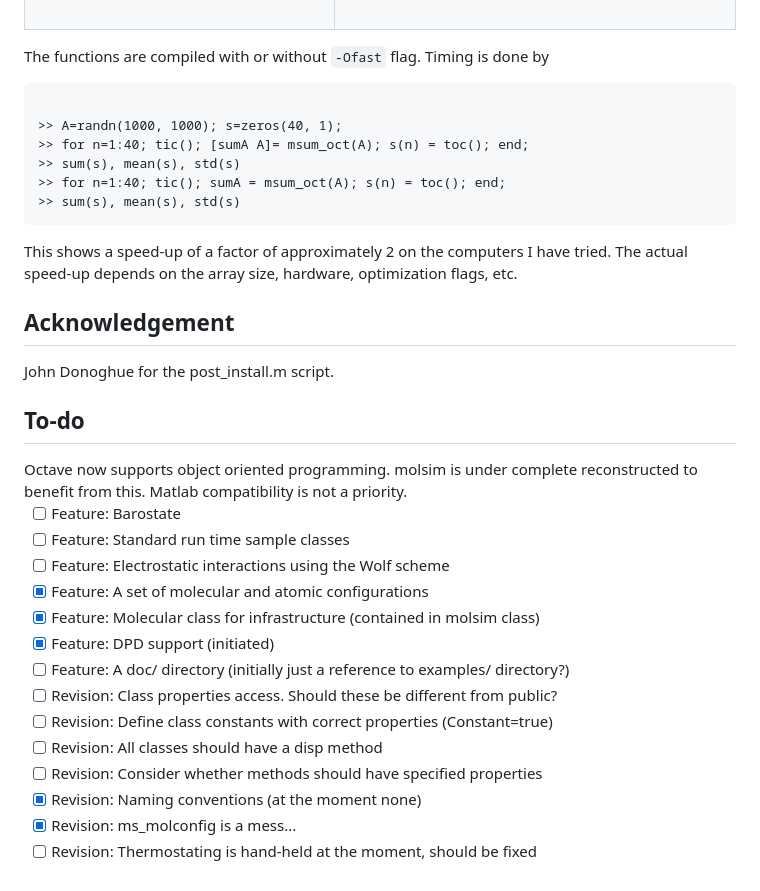
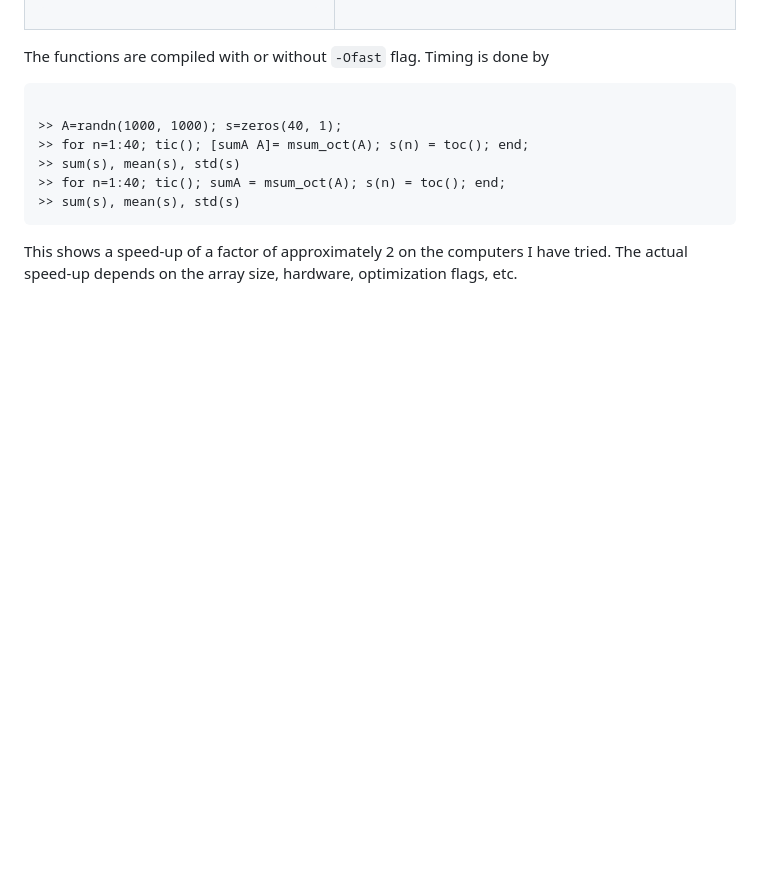
Before and after one commit to jesperschmidthansen/molsim, a Markdown page: docs/README.md, the part around the change. Drawn GitHub-style; blank space fills up the shorter version.

Commit message:
More docs

```diff
--- a/docs/README.md
+++ b/docs/README.md
@@ -149,28 +149,5 @@ DEFUN_DLD(msum_oct, args, ,""){
 </code></pre>
 This shows a speed-up of a factor of approximately 2 on the computers I have tried. The actual speed-up depends on the array size, hardware, optimization flags, etc.
 </p>
-
-<h2>Acknowledgement</h2>
-John Donoghue for the post_install.m script.
-
-<h2>To-do</h2>
-Octave now supports object oriented programming. molsim is under complete reconstructed to benefit
-from this. Matlab compatibility is not a priority.
-
-- [ ] Feature: Barostate
-- [ ] Feature: Standard run time sample classes
-- [ ] Feature: Electrostatic interactions using the Wolf scheme
-- [X] Feature: A set of molecular and atomic configurations
-- [X] Feature: Molecular class for infrastructure (contained in molsim class)
-- [X] Feature: DPD support (initiated)
-- [ ] Feature: A doc/ directory (initially just a reference to examples/ directory?)
-- [ ] Revision: Class properties access. Should these be different from public?
-- [ ] Revision: Define class constants with correct properties (Constant=true)
-- [ ] Revision: All classes should have a disp method
-- [ ] Revision: Consider whether methods should have specified properties
-- [X] Revision: Naming conventions (at the moment none)
-- [X] Revision: ms_molconfig is a mess...
-- [ ] Revision: Thermostating is hand-held at the moment, should be fixed
-
 </body>
 </html>
```
